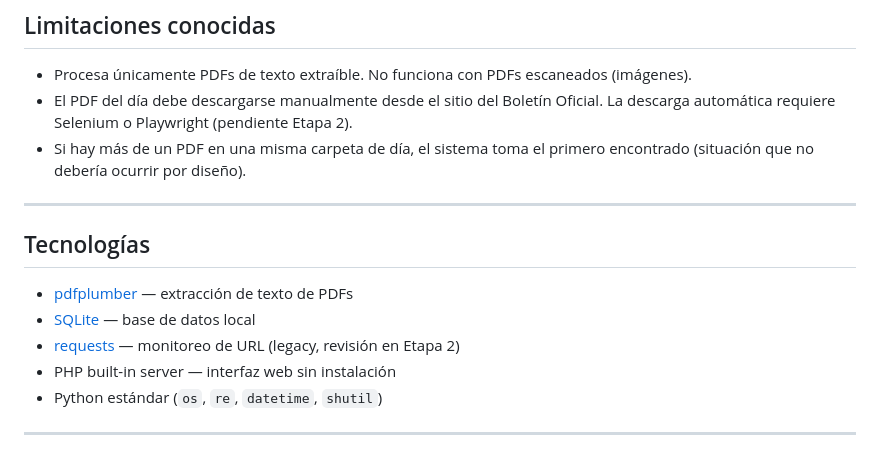
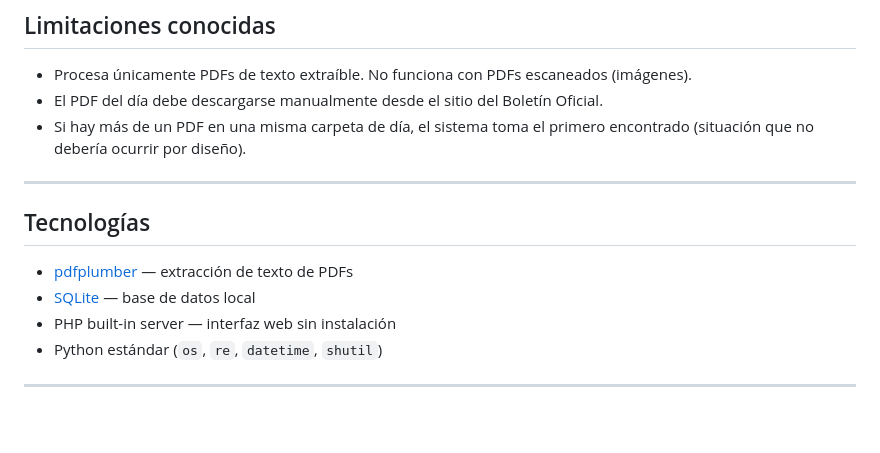
Before and after one commit to XtnPaez/scraping_bo, a Markdown page: README.md, the part around the change. Rendered like a GitHub page; blank space fills up the shorter version.

```diff
--- a/README.md
+++ b/README.md
@@ -171,7 +171,7 @@ Luego abrir el navegador en `http://localhost:8080`.
 ## Limitaciones conocidas
 
 - Procesa únicamente PDFs de texto extraíble. No funciona con PDFs escaneados (imágenes).
-- El PDF del día debe descargarse manualmente desde el sitio del Boletín Oficial. La descarga automática requiere Selenium o Playwright (pendiente Etapa 2).
+- El PDF del día debe descargarse manualmente desde el sitio del Boletín Oficial.
 - Si hay más de un PDF en una misma carpeta de día, el sistema toma el primero encontrado (situación que no debería ocurrir por diseño).
 
 ---
@@ -180,7 +180,6 @@ Luego abrir el navegador en `http://localhost:8080`.
 
 - [pdfplumber](https://github.com/jsvine/pdfplumber) — extracción de texto de PDFs
 - [SQLite](https://www.sqlite.org/) — base de datos local
-- [requests](https://requests.readthedocs.io/) — monitoreo de URL (legacy, revisión en Etapa 2)
 - PHP built-in server — interfaz web sin instalación
 - Python estándar (`os`, `re`, `datetime`, `shutil`)
 
```
